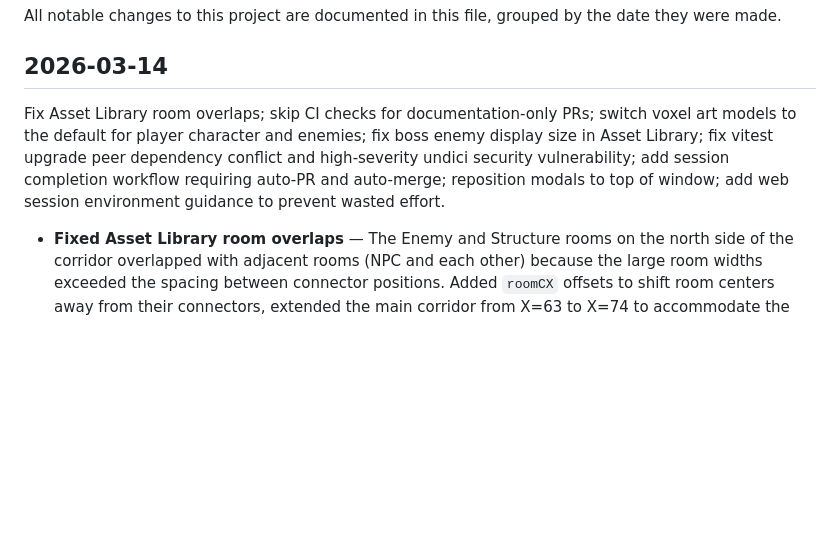
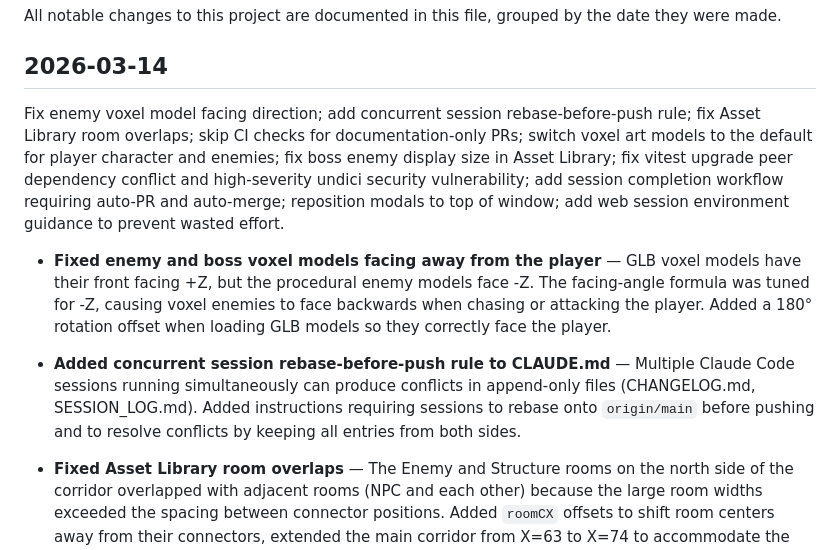
Before and after one commit to mttjohnson-bot/rhayzdpteq, a Markdown page: CHANGELOG.md, the part around the change. Rendered like a GitHub page; blank space fills up the shorter version.

```diff
--- a/CHANGELOG.md
+++ b/CHANGELOG.md
@@ -4,7 +4,11 @@ All notable changes to this project are documented in this file, grouped by the
 
 ## 2026-03-14
 
-Fix Asset Library room overlaps; skip CI checks for documentation-only PRs; switch voxel art models to the default for player character and enemies; fix boss enemy display size in Asset Library; fix vitest upgrade peer dependency conflict and high-severity undici security vulnerability; add session completion workflow requiring auto-PR and auto-merge; reposition modals to top of window; add web session environment guidance to prevent wasted effort.
+Fix enemy voxel model facing direction; add concurrent session rebase-before-push rule; fix Asset Library room overlaps; skip CI checks for documentation-only PRs; switch voxel art models to the default for player character and enemies; fix boss enemy display size in Asset Library; fix vitest upgrade peer dependency conflict and high-severity undici security vulnerability; add session completion workflow requiring auto-PR and auto-merge; reposition modals to top of window; add web session environment guidance to prevent wasted effort.
+
+- **Fixed enemy and boss voxel models facing away from the player** — GLB voxel models have their front facing +Z, but the procedural enemy models face -Z. The facing-angle formula was tuned for -Z, causing voxel enemies to face backwards when chasing or attacking the player. Added a 180° rotation offset when loading GLB models so they correctly face the player.
+
+- **Added concurrent session rebase-before-push rule to CLAUDE.md** — Multiple Claude Code sessions running simultaneously can produce conflicts in append-only files (CHANGELOG.md, SESSION_LOG.md). Added instructions requiring sessions to rebase onto `origin/main` before pushing and to resolve conflicts by keeping all entries from both sides.
 
 - **Fixed Asset Library room overlaps** — The Enemy and Structure rooms on the north side of the corridor overlapped with adjacent rooms (NPC and each other) because the large room widths exceeded the spacing between connector positions. Added `roomCX` offsets to shift room centers away from their connectors, extended the main corridor from X=63 to X=74 to accommodate the shifted rooms, increased the Enemy room depth from 22 to 26 for better wall clearance on the boss rows, and shifted the Training room slightly east to maintain a 2.5-unit gap from the Player Characters room. All rooms now have at least 2 units of gap between them, and models near walls have adequate clearance to be fully visible.
 
```
Also changed, not shown: CLAUDE.md (+15 -3 lines), docs/development/SESSION_LOG.md (+1 -0 lines).
